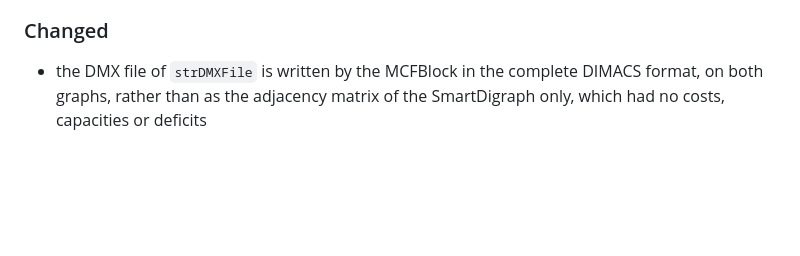
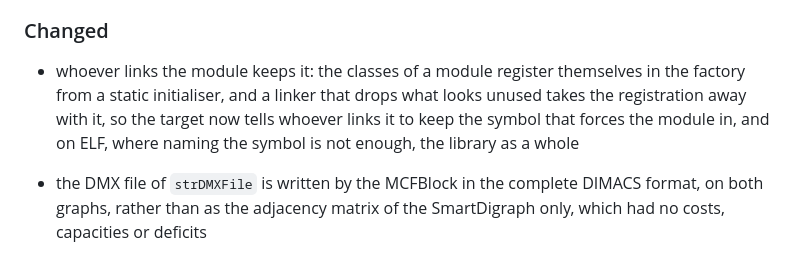
Before and after one commit to SMSpp-Project/MCFLemonSolver, a Markdown page: CHANGELOG.md, the part around the change. GitHub-like rendering; blank space fills up the shorter version.

Commit message:
the changelog tells that a module is kept by whoever links it
Changelog: Changed
Changelog-entry: whoever links the module keeps it, the classes registering
  themselves in the factory from a static initialiser that a linker dropping
  what looks unused would take away

```diff
--- a/CHANGELOG.md
+++ b/CHANGELOG.md
@@ -17,6 +17,11 @@ and this project adheres to [Semantic Versioning](https://semver.org/spec/v2.0.0
 
 ### Changed
 
+- whoever links the module keeps it: the classes of a module register
+  themselves in the factory from a static initialiser, and a linker that
+  drops what looks unused takes the registration away with it, so the target
+  now tells whoever links it to keep the symbol that forces the module in,
+  and on ELF, where naming the symbol is not enough, the library as a whole
 - the DMX file of `strDMXFile` is written by the MCFBlock in the complete
   DIMACS format, on both graphs, rather than as the adjacency matrix of the
   SmartDigraph only, which had no costs, capacities or deficits
```
